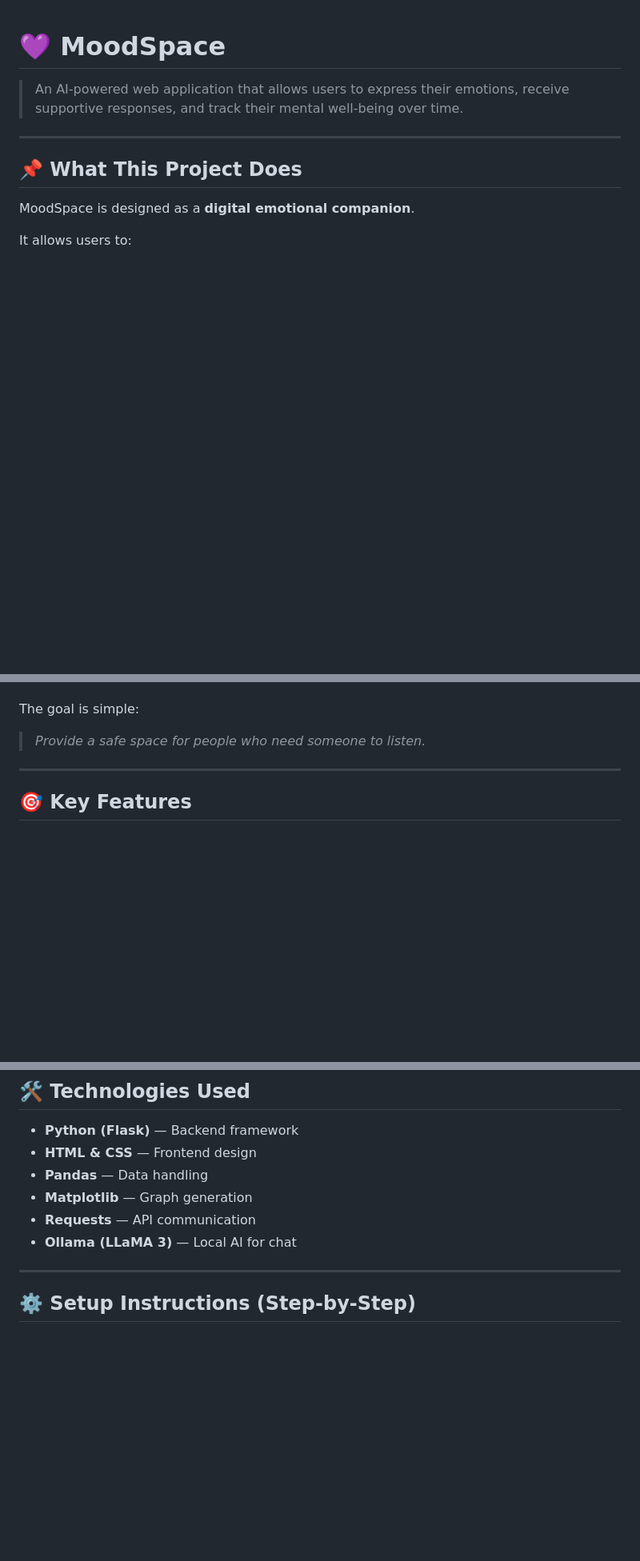
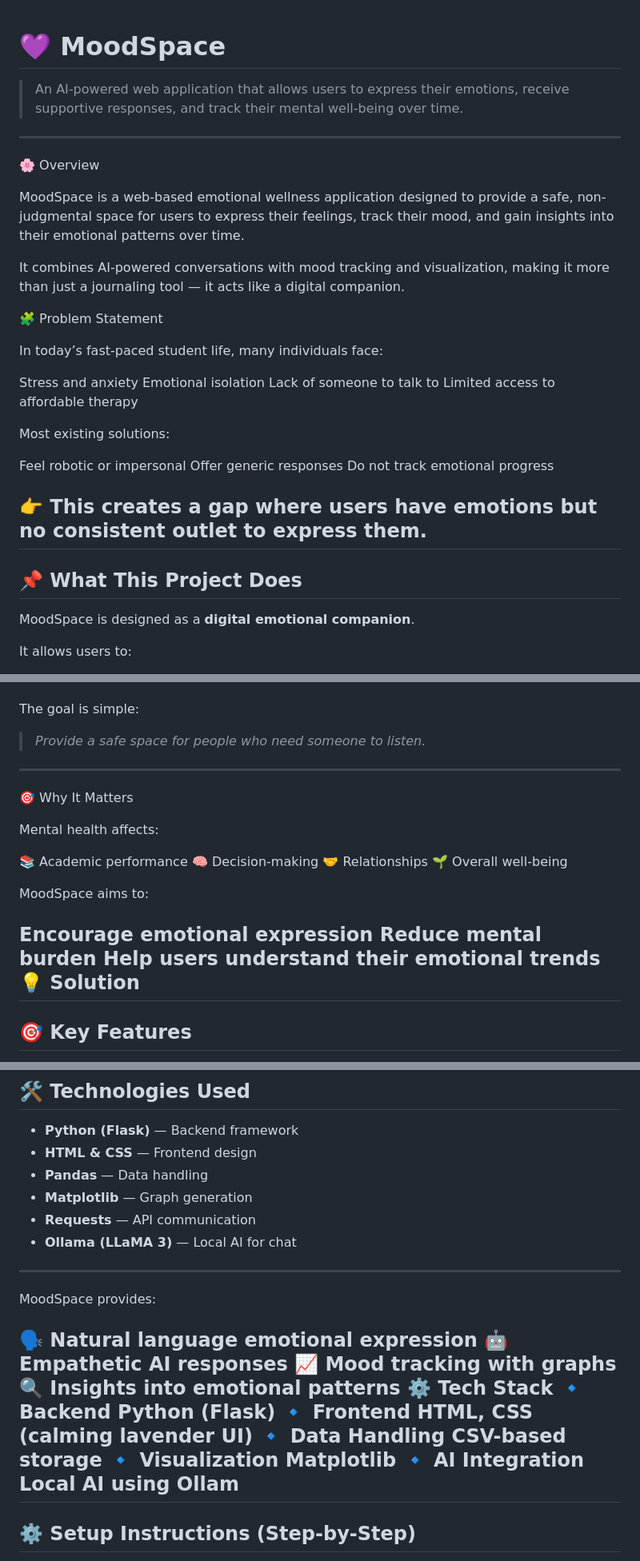
Before and after one commit to yuktalilhare9/MOODSPACE, a Markdown page: readme.md, 3 parts joined by grey strips. Shown at 80% size. Rendered like a GitHub page; blank space fills up the shorter version.

Commit message:
Enhance README with project details and features
Expanded the README to include an overview, problem statement, project goals, key features, and setup instructions for the MoodSpace application.

```diff
--- a/readme.md
+++ b/readme.md
@@ -3,7 +3,29 @@
 > An AI-powered web application that allows users to express their emotions, receive supportive responses, and track their mental well-being over time.
 
 ---
+🌸 Overview
 
+MoodSpace is a web-based emotional wellness application designed to provide a safe, non-judgmental space for users to express their feelings, track their mood, and gain insights into their emotional patterns over time.
+
+It combines AI-powered conversations with mood tracking and visualization, making it more than just a journaling tool — it acts like a digital companion.
+
+🧩 Problem Statement
+
+In today’s fast-paced student life, many individuals face:
+
+Stress and anxiety
+Emotional isolation
+Lack of someone to talk to
+Limited access to affordable therapy
+
+Most existing solutions:
+
+Feel robotic or impersonal
+Offer generic responses
+Do not track emotional progress
+
+👉 This creates a gap where users have emotions but no consistent outlet to express them.
+------
 ## 📌 What This Project Does
 
 MoodSpace is designed as a **digital emotional companion**.
@@ -19,7 +41,22 @@ It allows users to:
 The goal is simple:
 
 > *Provide a safe space for people who need someone to listen.*
+------
+🎯 Why It Matters
 
+Mental health affects:
+
+📚 Academic performance
+🧠 Decision-making
+🤝 Relationships
+🌱 Overall well-being
+
+MoodSpace aims to:
+
+Encourage emotional expression
+Reduce mental burden
+Help users understand their emotional trends
+💡 Solution
 ---
 
 ## 🎯 Key Features
@@ -40,7 +77,25 @@ The goal is simple:
 * **Matplotlib** — Graph generation
 * **Requests** — API communication
 * **Ollama (LLaMA 3)** — Local AI for chat
+---
 
+MoodSpace provides:
+
+🗣️ Natural language emotional expression
+🤖 Empathetic AI responses
+📈 Mood tracking with graphs
+🔍 Insights into emotional patterns
+⚙️ Tech Stack
+🔹 Backend
+Python (Flask)
+🔹 Frontend
+HTML, CSS (calming lavender UI)
+🔹 Data Handling
+CSV-based storage
+🔹 Visualization
+Matplotlib
+🔹 AI Integration
+Local AI using Ollam
 ---
 
 ## ⚙️ Setup Instructions (Step-by-Step)
```
Also changed, not shown: other parts of readme.md (+11 -1 lines).
